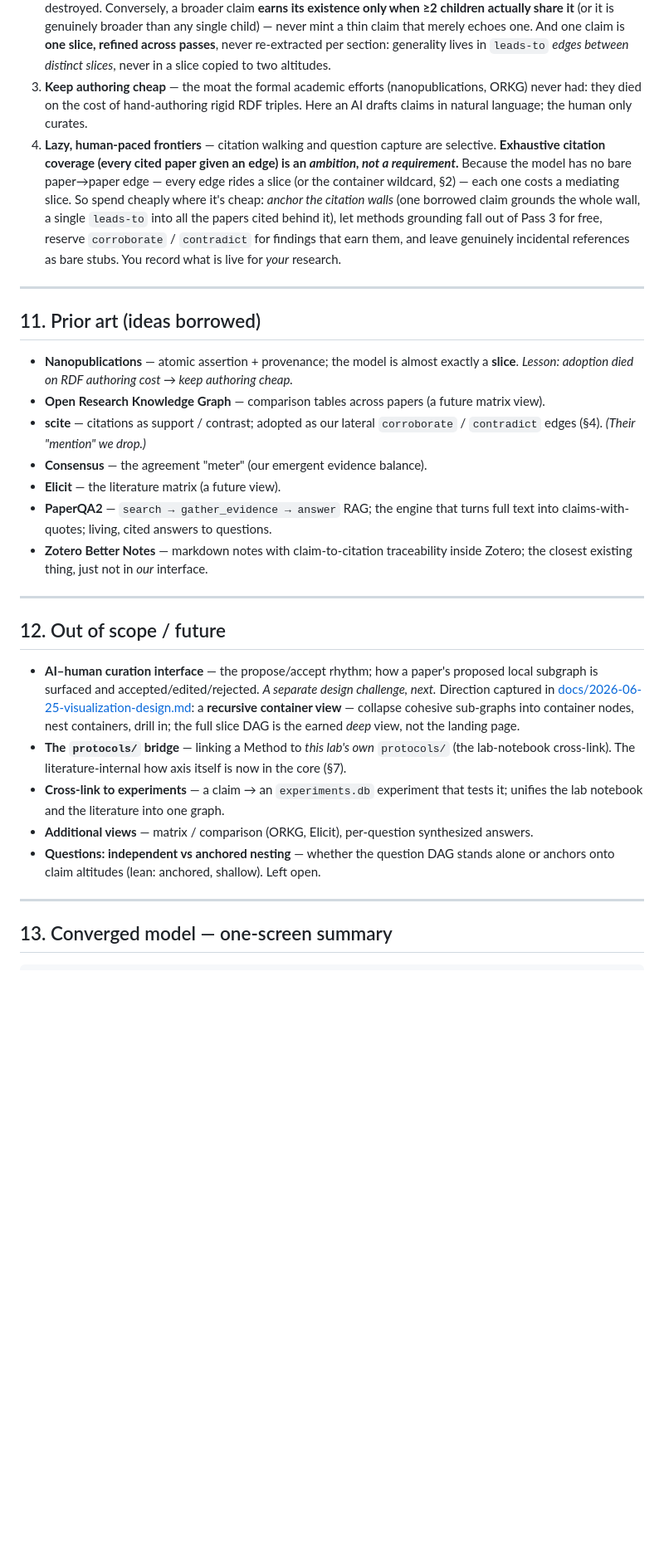
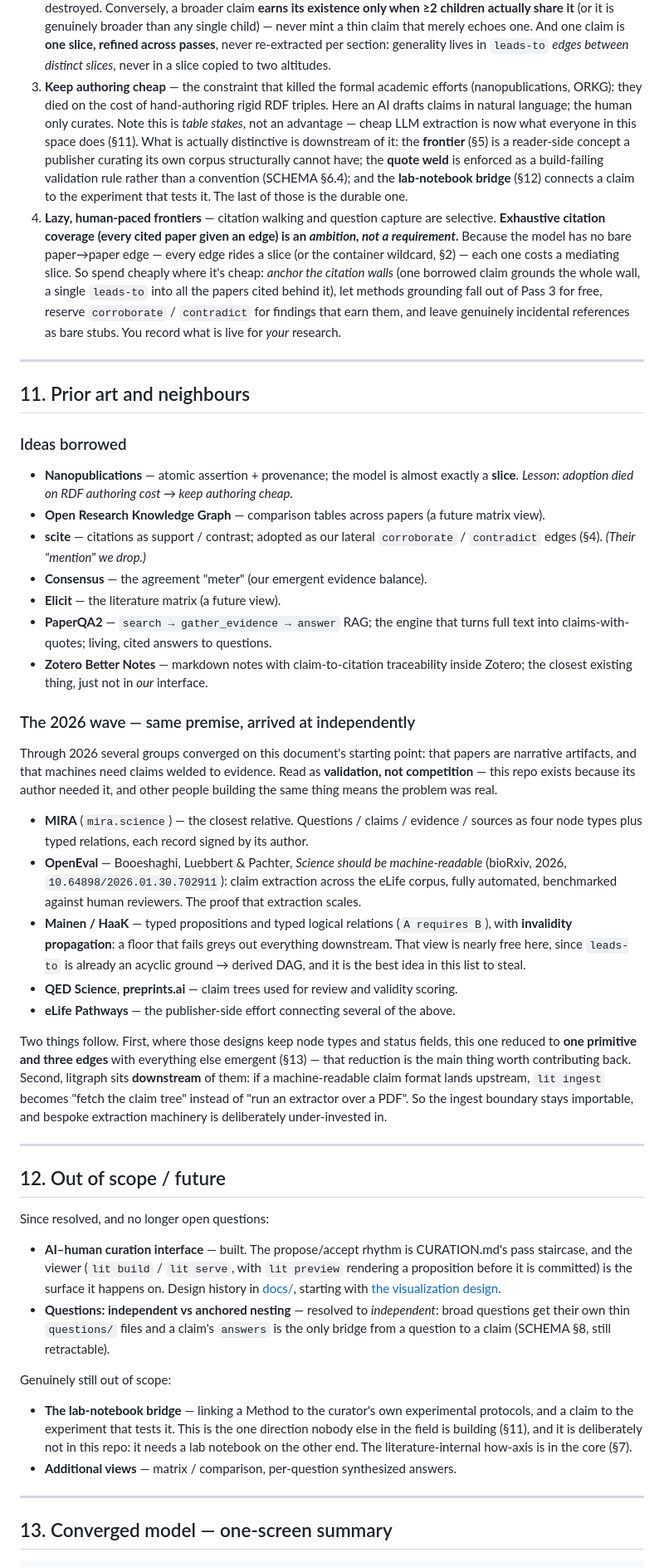
Before and after one commit to ArturRuppel/literature_graph, a Markdown page: CONCEPT.md, the part around one of its changes. Shown at 83% size. GitHub-like rendering; blank space fills up the shorter version.

```diff
--- a/CONCEPT.md
+++ b/CONCEPT.md
@@ -304,9 +315,15 @@ Because first-class papers are human-curated and **the human supplies the PDF**,
    any single child) — never mint a thin claim that merely echoes one. And one claim is **one
    slice, refined across passes**, never re-extracted per section: generality lives in
    `leads-to` *edges between distinct slices*, never in a slice copied to two altitudes.
-3. **Keep authoring cheap** — the moat the formal academic efforts (nanopublications,
-   ORKG) never had: they died on the cost of hand-authoring rigid RDF triples. Here an AI
-   drafts claims in natural language; the human only curates.
+3. **Keep authoring cheap** — the constraint that killed the formal academic efforts
+   (nanopublications, ORKG): they died on the cost of hand-authoring rigid RDF triples.
+   Here an AI drafts claims in natural language; the human only curates. Note this is
+   *table stakes*, not an advantage — cheap LLM extraction is now what everyone in this
+   space does (§11). What is actually distinctive is downstream of it: the **frontier**
+   (§5) is a reader-side concept a publisher curating its own corpus structurally cannot
+   have; the **quote weld** is enforced as a build-failing validation rule rather than a
+   convention (SCHEMA §6.4); and the **lab-notebook bridge** (§12) connects a claim to the
+   experiment that tests it. The last of those is the durable one.
 4. **Lazy, human-paced frontiers** — citation walking and question capture are selective.
    **Exhaustive citation coverage (every cited paper given an edge) is an *ambition, not a
    requirement*.** Because the model has no bare paper→paper edge — every edge rides a slice
@@ -319,7 +336,9 @@ Because first-class papers are human-curated and **the human supplies the PDF**,
 
 ---
 
-## 11. Prior art (ideas borrowed)
+## 11. Prior art and neighbours
+
+### Ideas borrowed
 
 - **Nanopublications** — atomic assertion + provenance; the model is almost exactly a
   **slice**. *Lesson: adoption died on RDF authoring cost → keep authoring cheap.*
@@ -333,23 +352,54 @@ Because first-class papers are human-curated and **the human supplies the PDF**,
 - **Zotero Better Notes** — markdown notes with claim-to-citation traceability inside
   Zotero; the closest existing thing, just not in *our* interface.
 
+### The 2026 wave — same premise, arrived at independently
+
+Through 2026 several groups converged on this document's starting point: that papers are
+narrative artifacts, and that machines need claims welded to evidence. Read as
+**validation, not competition** — this repo exists because its author needed it, and other
+people building the same thing means the problem was real.
+
+- **MIRA** (`mira.science`) — the closest relative. Questions / claims / evidence / sources
+  as four node types plus typed relations, each record signed by its author.
+- **OpenEval** — Booeshaghi, Luebbert & Pachter, *Science should be machine-readable*
+  (bioRxiv, 2026, `10.64898/2026.01.30.702911`): claim extraction across the eLife corpus,
+  fully automated, benchmarked against human reviewers. The proof that extraction scales.
+- **Mainen / HaaK** — typed propositions and typed logical relations (`A requires B`),
+  with **invalidity propagation**: a floor that fails greys out everything downstream. That
+  view is nearly free here, since `leads-to` is already an acyclic ground → derived DAG, and
+  it is the best idea in this list to steal.
+- **QED Science**, **preprints.ai** — claim trees used for review and validity scoring.
+- **eLife Pathways** — the publisher-side effort connecting several of the above.
+
+Two things follow. First, where those designs keep node types and status fields, this one
+reduced to **one primitive and three edges** with everything else emergent (§13) — that
+reduction is the main thing worth contributing back. Second, litgraph sits **downstream**
+of them: if a machine-readable claim format lands upstream, `lit ingest` becomes "fetch the
+claim tree" instead of "run an extractor over a PDF". So the ingest boundary stays
+importable, and bespoke extraction machinery is deliberately under-invested in.
+
 ---
 
 ## 12. Out of scope / future
 
-- **AI–human curation interface** — the propose/accept rhythm; how a paper's proposed
-  local subgraph is surfaced and accepted/edited/rejected. *A separate design challenge,
-  next.* Direction captured in
-  [docs/2026-06-25-visualization-design.md](docs/2026-06-25-visualization-design.md): a
-  **recursive container view** — collapse cohesive sub-graphs into container nodes, nest
-  containers, drill in; the full slice DAG is the earned *deep* view, not the landing page.
-- **The `protocols/` bridge** — linking a Method to *this lab's own* `protocols/` (the
-  lab-notebook cross-link). The literature-internal how axis itself is now in the core (§7).
-- **Cross-link to experiments** — a claim → an `experiments.db` experiment that tests it;
-  unifies the lab notebook and the literature into one graph.
-- **Additional views** — matrix / comparison (ORKG, Elicit), per-question synthesized answers.
-- **Questions: independent vs anchored nesting** — whether the question DAG stands alone or
-  anchors onto claim altitudes (lean: anchored, shallow). Left open.
+Since resolved, and no longer open questions:
+
+- **AI–human curation interface** — built. The propose/accept rhythm is CURATION.md's
+  pass staircase, and the viewer (`lit build` / `lit serve`, with `lit preview` rendering a
+  proposition before it is committed) is the surface it happens on. Design history in
+  [docs/](docs/), starting with
+  [the visualization design](docs/2026-06-25-visualization-design.md).
+- **Questions: independent vs anchored nesting** — resolved to *independent*: broad
+  questions get their own thin `questions/` files and a claim's `answers` is the only
+  bridge from a question to a claim (SCHEMA §8, still retractable).
+
+Genuinely still out of scope:
+
+- **The lab-notebook bridge** — linking a Method to the curator's own experimental
+  protocols, and a claim to the experiment that tests it. This is the one direction nobody
+  else in the field is building (§11), and it is deliberately not in this repo: it needs a
+  lab notebook on the other end. The literature-internal how-axis is in the core (§7).
+- **Additional views** — matrix / comparison, per-question synthesized answers.
 
 ---
 
```
Also changed, not shown: other parts of CONCEPT.md (+23 -12 lines), README.md (+15 -6 lines), SCHEMA.md (+8 -0 lines).
